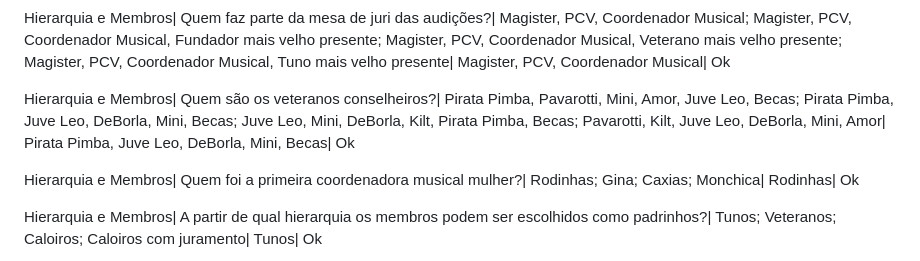
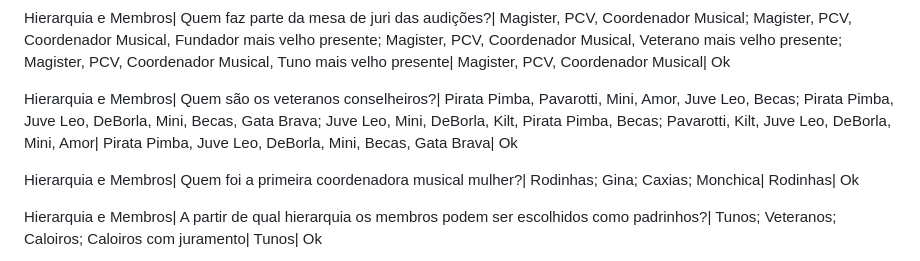
Before and after one commit to vnszero/rauss-kahoot, a Markdown page: README.md, the part around the change. Drawn GitHub-style.

Commit message:
update question

```diff
--- a/README.md
+++ b/README.md
@@ -76,7 +76,7 @@ Hierarquia e Membros| Qual é a sequência de acontecimentos de uma passagem a V
 
 Hierarquia e Membros| Quem faz parte da mesa de juri das audições?| Magister, PCV, Coordenador Musical; Magister, PCV, Coordenador Musical, Fundador mais velho presente; Magister, PCV, Coordenador Musical, Veterano mais velho presente; Magister, PCV, Coordenador Musical, Tuno mais velho presente| Magister, PCV, Coordenador Musical| Ok
 
-Hierarquia e Membros| Quem são os veteranos conselheiros?| Pirata Pimba, Pavarotti, Mini, Amor, Juve Leo, Becas; Pirata Pimba, Juve Leo, DeBorla, Mini, Becas; Juve Leo, Mini, DeBorla, Kilt, Pirata Pimba, Becas; Pavarotti, Kilt, Juve Leo, DeBorla, Mini, Amor| Pirata Pimba, Juve Leo, DeBorla, Mini, Becas| Ok
+Hierarquia e Membros| Quem são os veteranos conselheiros?| Pirata Pimba, Pavarotti, Mini, Amor, Juve Leo, Becas; Pirata Pimba, Juve Leo, DeBorla, Mini, Becas, Gata Brava; Juve Leo, Mini, DeBorla, Kilt, Pirata Pimba, Becas; Pavarotti, Kilt, Juve Leo, DeBorla, Mini, Amor| Pirata Pimba, Juve Leo, DeBorla, Mini, Becas, Gata Brava| Ok
 
 Hierarquia e Membros| Quem foi a primeira coordenadora musical mulher?| Rodinhas; Gina; Caxias; Monchica| Rodinhas| Ok
 
```
